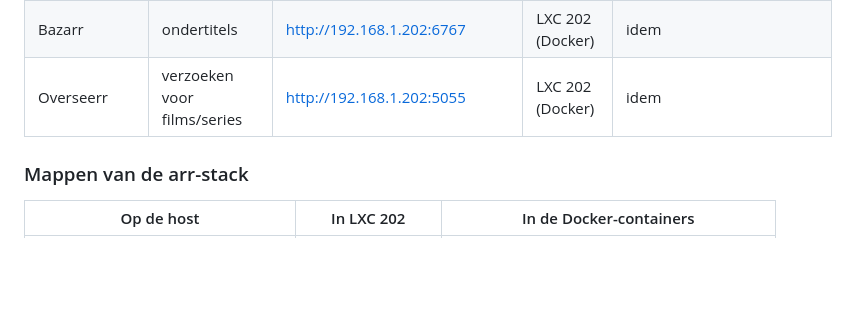
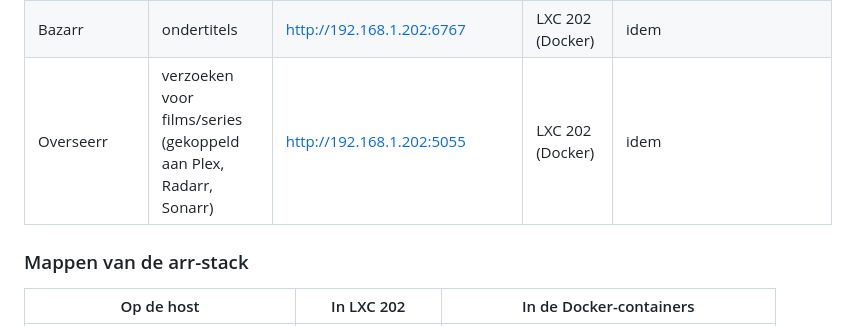
Before and after one commit to FLWMNY/Homelab, a Markdown page: inventaris.md, the part around the change. Rendered like a GitHub page; blank space fills up the shorter version.

```diff
--- a/inventaris.md
+++ b/inventaris.md
@@ -42,7 +42,7 @@ Laatst bijgewerkt: 2026-10-30
 | Prowlarr | zoekbronnen (indexers) | http://192.168.1.202:9696 | LXC 202 (Docker) | idem |
 | NZBGet | downloaden | http://192.168.1.202:6789 | LXC 202 (Docker) | idem |
 | Bazarr | ondertitels | http://192.168.1.202:6767 | LXC 202 (Docker) | idem |
-| Overseerr | verzoeken voor films/series | http://192.168.1.202:5055 | LXC 202 (Docker) | idem |
+| Overseerr | verzoeken voor films/series (gekoppeld aan Plex, Radarr, Sonarr) | http://192.168.1.202:5055 | LXC 202 (Docker) | idem |
 
 ### Mappen van de arr-stack
 
```
Also changed, not shown: notities.md (+8 -2 lines).
